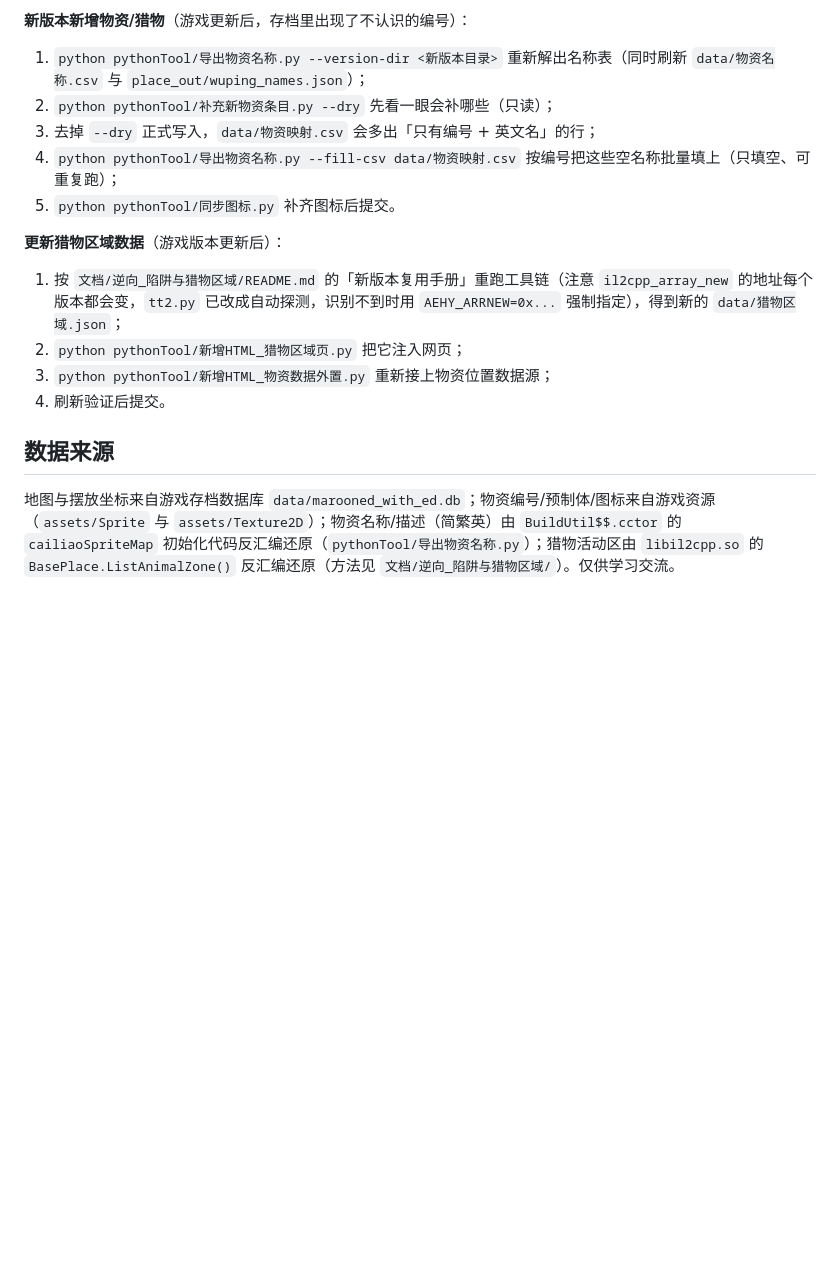
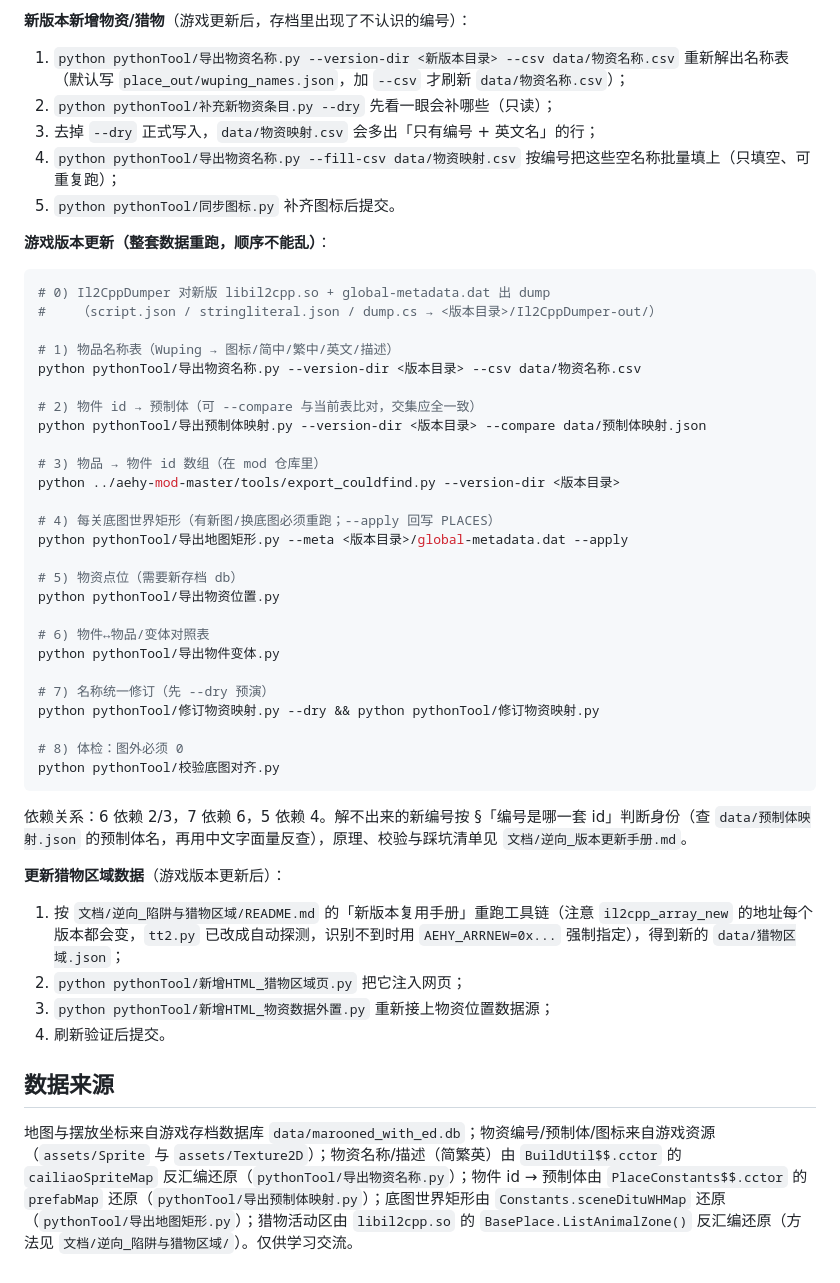
Before and after one commit to xueyuanxueke/aehy-wuping, a Markdown page: README.md, the part around the change. Rendered like a GitHub page; blank space fills up the shorter version.

Commit message:
补充「整套数据重跑」更新流程与各官方表来源
- 日常更新流程新增一段：游戏版本更新后的 8 步命令（名称表 → 预制体 → 物品↔物件 →
  地图矩形 → 点位 → 变体表 → 名称修订 → 对齐体检），标注依赖顺序与 --csv/--apply 等必要参数
- 数据来源一节补齐 prefabMap、sceneDituWHMap 两处出处

（详细原理/校验手段/踩坑清单记在 文档/逆向_版本更新手册.md，按既有约定该目录不进仓库）

````diff
--- a/README.md
+++ b/README.md
@@ -236,11 +236,44 @@ py = (top  - z)  / (top   - bottom) * th;   // th = 底图像素高
 
 **新版本新增物资/猎物**（游戏更新后，存档里出现了不认识的编号）：
 
-1. `python pythonTool/导出物资名称.py --version-dir <新版本目录>` 重新解出名称表（同时刷新 `data/物资名称.csv` 与 `place_out/wuping_names.json`）；
+1. `python pythonTool/导出物资名称.py --version-dir <新版本目录> --csv data/物资名称.csv` 重新解出名称表（默认写 `place_out/wuping_names.json`，加 `--csv` 才刷新 `data/物资名称.csv`）；
 2. `python pythonTool/补充新物资条目.py --dry` 先看一眼会补哪些（只读）；
 3. 去掉 `--dry` 正式写入，`data/物资映射.csv` 会多出「只有编号 + 英文名」的行；
 4. `python pythonTool/导出物资名称.py --fill-csv data/物资映射.csv` 按编号把这些空名称批量填上（只填空、可重复跑）；
 5. `python pythonTool/同步图标.py` 补齐图标后提交。
+
+**游戏版本更新（整套数据重跑，顺序不能乱）**：
+
+```bash
+# 0) Il2CppDumper 对新版 libil2cpp.so + global-metadata.dat 出 dump
+#    （script.json / stringliteral.json / dump.cs → <版本目录>/Il2CppDumper-out/）
+
+# 1) 物品名称表（Wuping → 图标/简中/繁中/英文/描述）
+python pythonTool/导出物资名称.py --version-dir <版本目录> --csv data/物资名称.csv
+
+# 2) 物件 id → 预制体（可 --compare 与当前表比对，交集应全一致）
+python pythonTool/导出预制体映射.py --version-dir <版本目录> --compare data/预制体映射.json
+
+# 3) 物品 → 物件 id 数组（在 mod 仓库里）
+python ../aehy-mod-master/tools/export_couldfind.py --version-dir <版本目录>
+
+# 4) 每关底图世界矩形（有新图/换底图必须重跑；--apply 回写 PLACES）
+python pythonTool/导出地图矩形.py --meta <版本目录>/global-metadata.dat --apply
+
+# 5) 物资点位（需要新存档 db）
+python pythonTool/导出物资位置.py
+
+# 6) 物件↔物品/变体对照表
+python pythonTool/导出物件变体.py
+
+# 7) 名称统一修订（先 --dry 预演）
+python pythonTool/修订物资映射.py --dry && python pythonTool/修订物资映射.py
+
+# 8) 体检：图外必须 0
+python pythonTool/校验底图对齐.py
+```
+
+依赖关系：6 依赖 2/3，7 依赖 6，5 依赖 4。解不出来的新编号按 §「编号是哪一套 id」判断身份（查 `data/预制体映射.json` 的预制体名，再用中文字面量反查），原理、校验与踩坑清单见 `文档/逆向_版本更新手册.md`。
 
 **更新猎物区域数据**（游戏版本更新后）：
 
@@ -251,4 +284,4 @@ py = (top  - z)  / (top   - bottom) * th;   // th = 底图像素高
 
 ## 数据来源
 
-地图与摆放坐标来自游戏存档数据库 `data/marooned_with_ed.db`；物资编号/预制体/图标来自游戏资源（`assets/Sprite` 与 `assets/Texture2D`）；物资名称/描述（简繁英）由 `BuildUtil$$.cctor` 的 `cailiaoSpriteMap` 初始化代码反汇编还原（`pythonTool/导出物资名称.py`）；猎物活动区由 `libil2cpp.so` 的 `BasePlace.ListAnimalZone()` 反汇编还原（方法见 `文档/逆向_陷阱与猎物区域/`）。仅供学习交流。
+地图与摆放坐标来自游戏存档数据库 `data/marooned_with_ed.db`；物资编号/预制体/图标来自游戏资源（`assets/Sprite` 与 `assets/Texture2D`）；物资名称/描述（简繁英）由 `BuildUtil$$.cctor` 的 `cailiaoSpriteMap` 反汇编还原（`pythonTool/导出物资名称.py`）；物件 id → 预制体由 `PlaceConstants$$.cctor` 的 `prefabMap` 还原（`pythonTool/导出预制体映射.py`）；底图世界矩形由 `Constants.sceneDituWHMap` 还原（`pythonTool/导出地图矩形.py`）；猎物活动区由 `libil2cpp.so` 的 `BasePlace.ListAnimalZone()` 反汇编还原（方法见 `文档/逆向_陷阱与猎物区域/`）。仅供学习交流。
````
